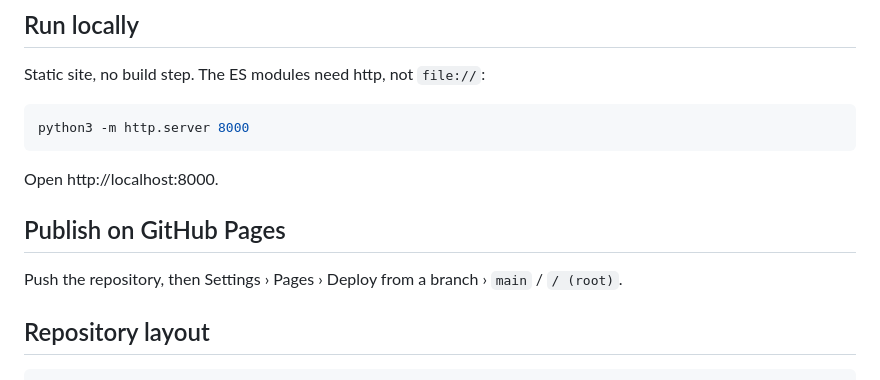
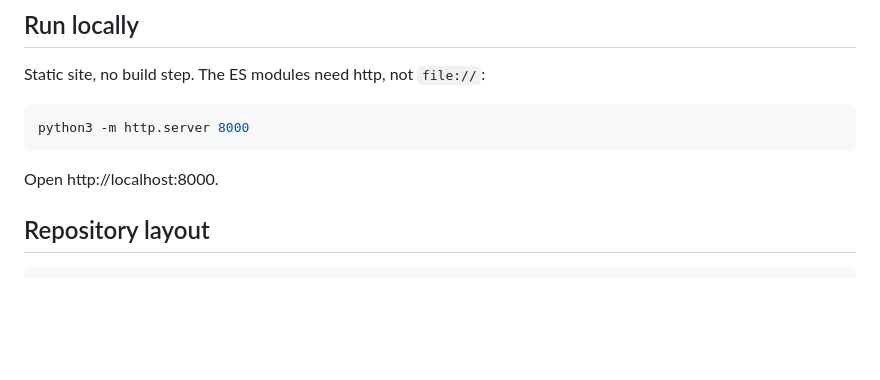
Before and after one commit to adpchrgruber/adp_adv_gaussian_splatting, a Markdown page: README.md, the part around the change. Rendered like a GitHub page; blank space fills up the shorter version.

Commit message:
Remove GitHub Pages publishing instructions
Removed GitHub Pages publishing instructions from README.

```diff
--- a/README.md
+++ b/README.md
@@ -126,9 +126,7 @@ python3 -m http.server 8000
 
 Open http://localhost:8000.
 
-## Publish on GitHub Pages
 
-Push the repository, then Settings › Pages › Deploy from a branch › `main` / `/ (root)`.
 
 ## Repository layout
 
```
